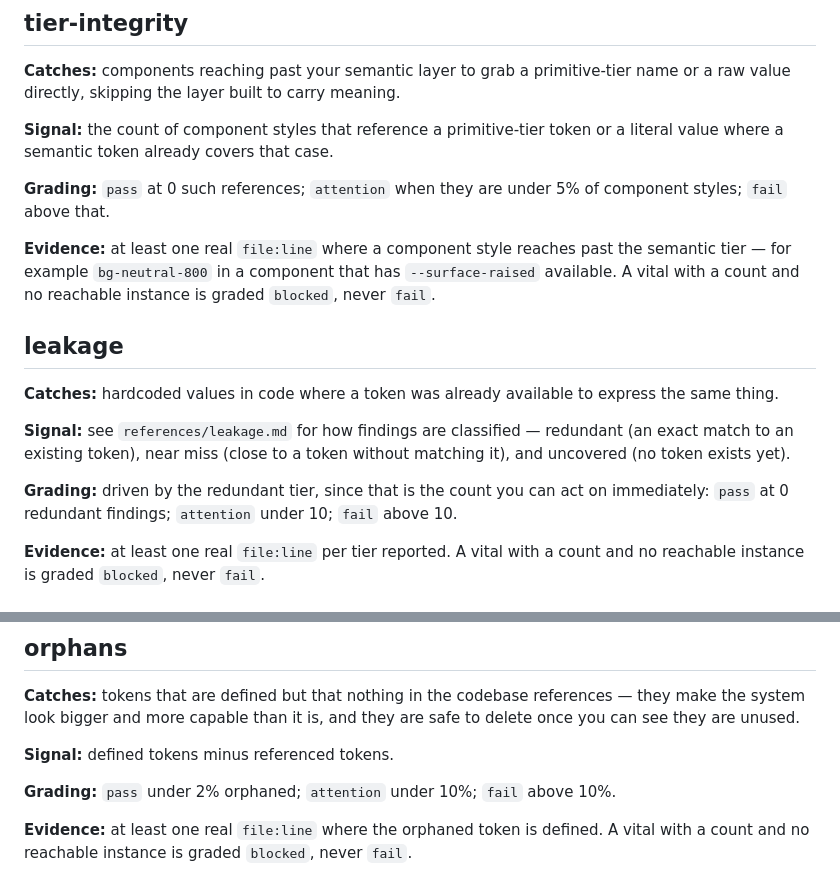
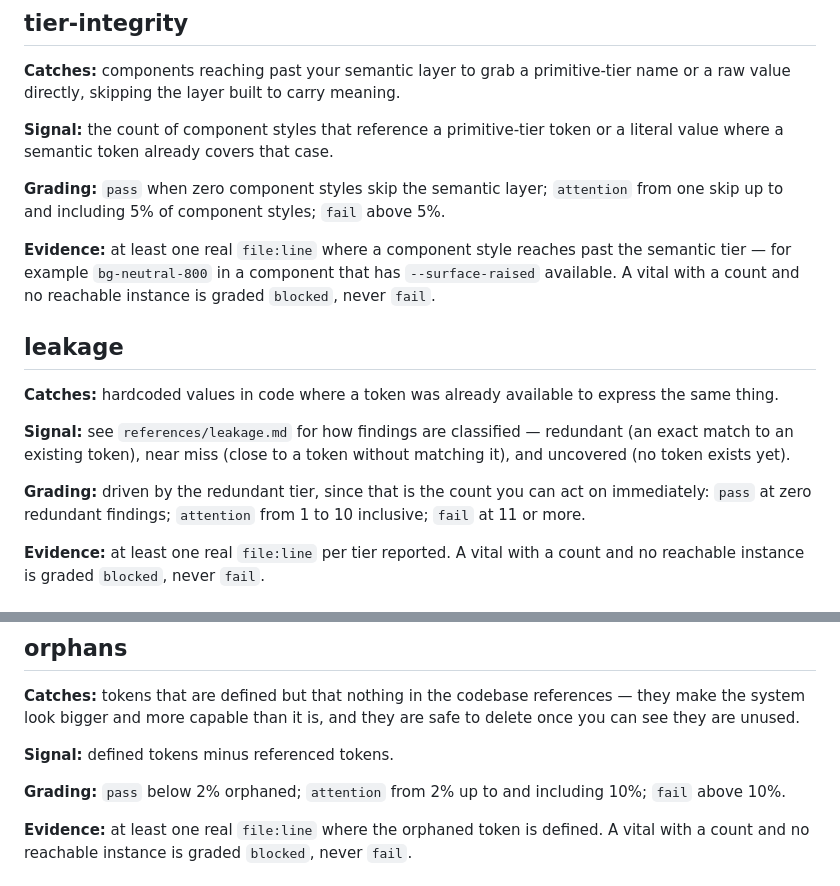
Before and after one commit to miguelalfredooo/design-token-vitals, a Markdown page: references/vitals.md, 2 parts joined by grey strips. Rendered like a GitHub page.

Commit message:
fix(references): close boundary gaps in three vitals' grading bands

```diff
--- a/references/vitals.md
+++ b/references/vitals.md
@@ -36,8 +36,9 @@ carry meaning.
 **Signal:** the count of component styles that reference a primitive-tier
 token or a literal value where a semantic token already covers that case.
 
-**Grading:** `pass` at 0 such references; `attention` when they are under 5%
-of component styles; `fail` above that.
+**Grading:** `pass` when zero component styles skip the semantic layer;
+`attention` from one skip up to and including 5% of component styles;
+`fail` above 5%.
 
 **Evidence:** at least one real `file:line` where a component style reaches
 past the semantic tier — for example `bg-neutral-800` in a component that
@@ -54,8 +55,8 @@ redundant (an exact match to an existing token), near miss (close to a
 token without matching it), and uncovered (no token exists yet).
 
 **Grading:** driven by the redundant tier, since that is the count you can
-act on immediately: `pass` at 0 redundant findings; `attention` under 10;
-`fail` above 10.
+act on immediately: `pass` at zero redundant findings; `attention` from 1
+to 10 inclusive; `fail` at 11 or more.
 
 **Evidence:** at least one real `file:line` per tier reported. A vital with
 a count and no reachable instance is graded `blocked`, never `fail`.
@@ -139,8 +140,8 @@ is, and they are safe to delete once you can see they are unused.
 
 **Signal:** defined tokens minus referenced tokens.
 
-**Grading:** `pass` under 2% orphaned; `attention` under 10%; `fail` above
-10%.
+**Grading:** `pass` below 2% orphaned; `attention` from 2% up to and
+including 10%; `fail` above 10%.
 
 **Evidence:** at least one real `file:line` where the orphaned token is
 defined. A vital with a count and no reachable instance is graded
```
